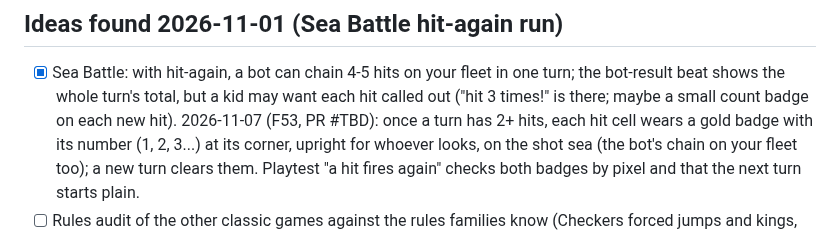
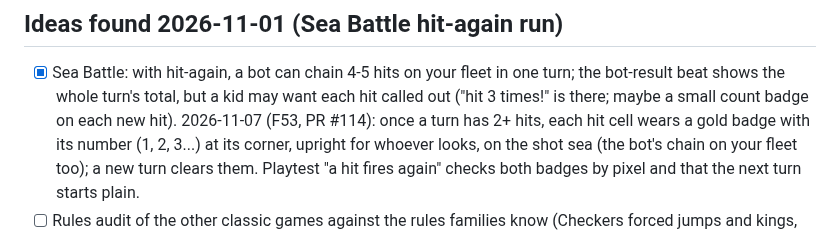
Before and after one commit to cvgardner/famiduel, a Markdown page: docs/backlog.md, the part around the change. Rendered like a GitHub page.

Commit message:
backlog: F53 PR number
Co-Authored-By: Claude <noreply@anthropic.com>

```diff
--- a/docs/backlog.md
+++ b/docs/backlog.md
@@ -658,7 +658,7 @@ Add new ideas at the bottom of the right section. Chris's decisions in CLAUDE.md
 - [x] Sea Battle: with hit-again, a bot can chain 4-5 hits on your fleet in one turn; the
       bot-result beat shows the whole turn's total, but a kid may want each hit called out
       ("hit 3 times!" is there; maybe a small count badge on each new hit).
-      2026-11-07 (F53, PR #TBD): once a turn has 2+ hits, each hit cell wears a gold badge
+      2026-11-07 (F53, PR #114): once a turn has 2+ hits, each hit cell wears a gold badge
       with its number (1, 2, 3...) at its corner, upright for whoever looks, on the shot sea
       (the bot's chain on your fleet too); a new turn clears them. Playtest "a hit fires
       again" checks both badges by pixel and that the next turn starts plain.
```
